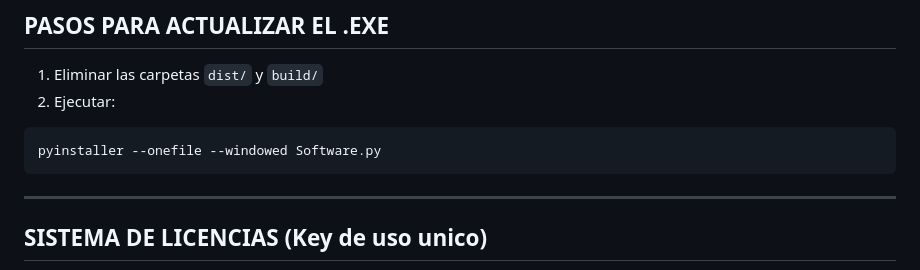
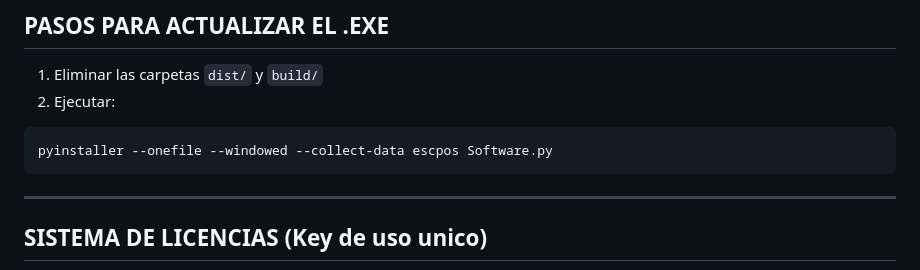
Before and after one commit to Whosdxvs/Software-comercial, a Markdown page: README.md, the part around the change. Rendered like a GitHub page.

Commit message:
fix: restaurar bandera --collect-data escpos en el README

````diff
--- a/README.md
+++ b/README.md
@@ -29,7 +29,7 @@ El `.exe` no necesita setup. Se pasa el archivo a la otra persona y queda funcio
 1. Eliminar las carpetas `dist/` y `build/`
 2. Ejecutar:
 ```
-pyinstaller --onefile --windowed Software.py
+pyinstaller --onefile --windowed --collect-data escpos Software.py
 ```
 
 ---
````
